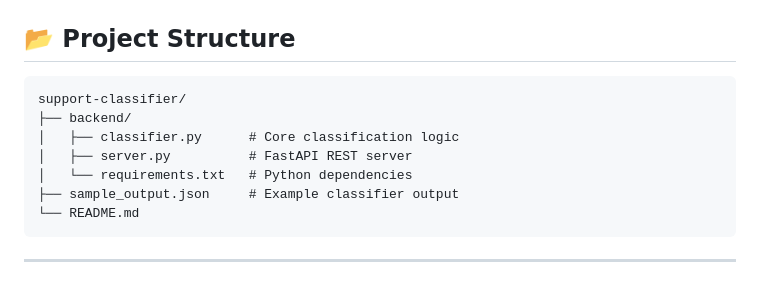
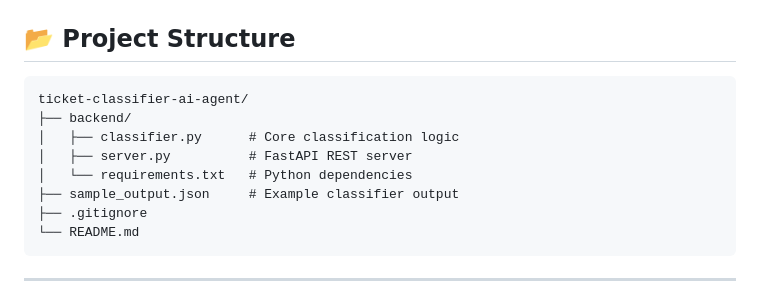
Before and after one commit to SPEEROX/ticket-classifier-ai-agent, a Markdown page: README.md, the part around the change. Drawn GitHub-style.

````diff
--- a/README.md
+++ b/README.md
@@ -31,12 +31,13 @@ Input JSON (list of messages)
 ## 📂 Project Structure
 
 ```
-support-classifier/
+ticket-classifier-ai-agent/
 ├── backend/
 │   ├── classifier.py      # Core classification logic
 │   ├── server.py          # FastAPI REST server
 │   └── requirements.txt   # Python dependencies
 ├── sample_output.json     # Example classifier output
+├── .gitignore
 └── README.md
 ```
 
````
